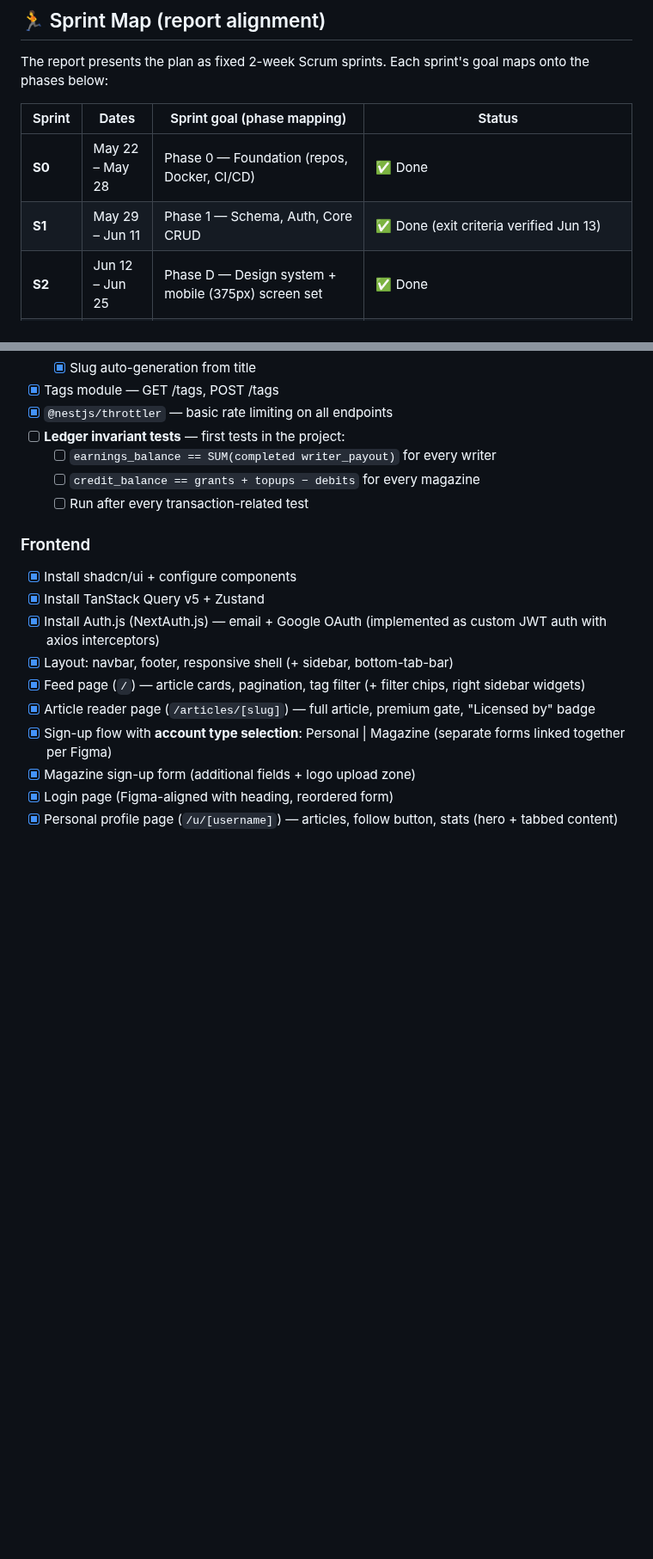
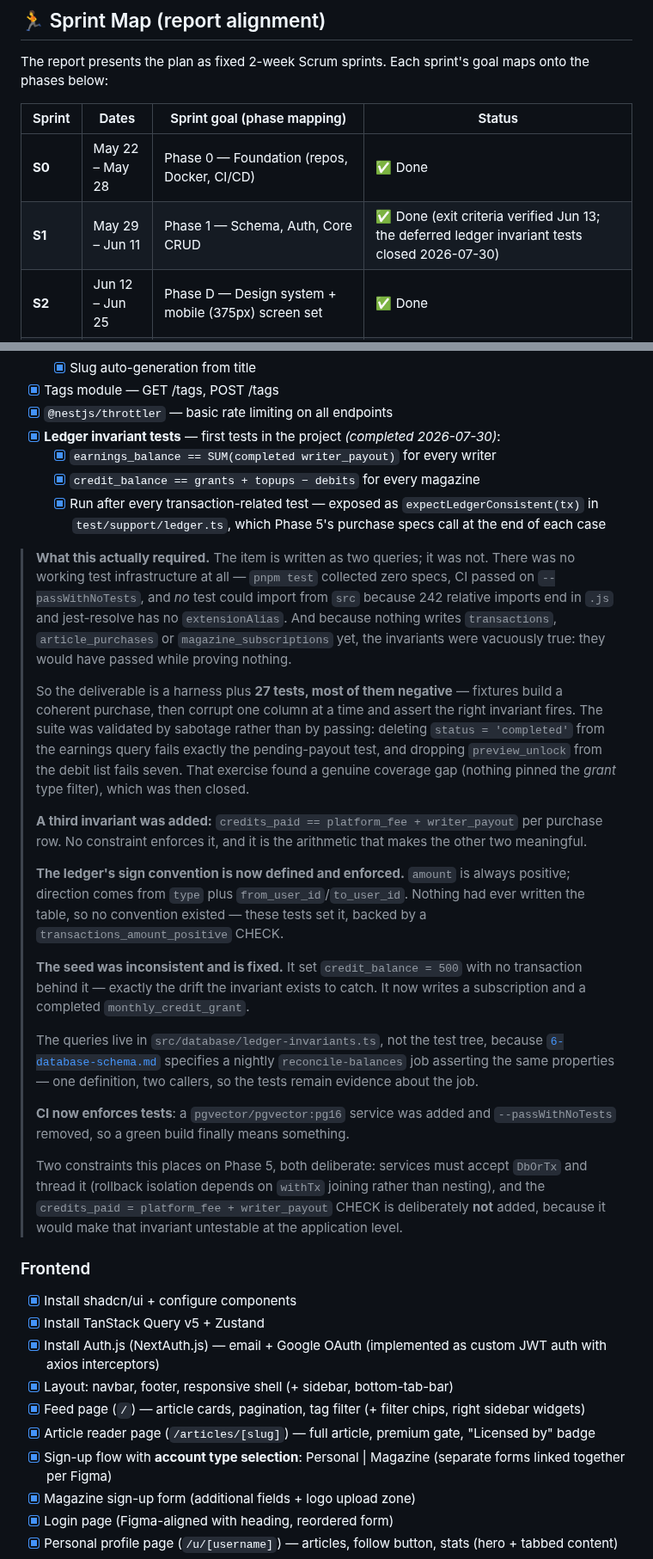
Before and after one commit to inkwell-dev/spec.inkwell.ai, a Markdown page: 0-phase-plan.md, 2 parts joined by grey strips. Shown at 86% size. GitHub-like rendering; blank space fills up the shorter version.

Commit message:
docs: close Phase 1 — the ledger invariant tests are done
Phase 1 now has zero unchecked items.

Records what the item actually required, because "two queries" understates it
by a wide margin: there was no working test infrastructure (zero specs
collected, CI green on --passWithNoTests, and no test able to import from src
at all), and nothing writes the ledger yet, so the invariants were vacuously
true and would have passed while proving nothing.

The delivered suite is 27 tests, most of them negative, validated by sabotage
rather than by passing — and that exercise found a real coverage gap, which was
closed. Also notes the three things this settled that the plan never specified:
the ledger's sign convention (positive amounts, now CHECK-enforced), a third
invariant on the purchase split, and the fact that the seed itself violated the
credit invariant and has been fixed.

Flags the two constraints this places on Phase 5: services must thread DbOrTx,
and the purchase-split CHECK is deliberately omitted so the invariant stays
testable.

Co-Authored-By: Claude Opus 5 <noreply@anthropic.com>

```diff
--- a/0-phase-plan.md
+++ b/0-phase-plan.md
@@ -15,7 +15,7 @@ The report presents the plan as fixed 2-week Scrum sprints. Each sprint's goal m
 | Sprint | Dates | Sprint goal (phase mapping) | Status |
 |--------|-------|-----------------------------|--------|
 | **S0** | May 22 – May 28 | Phase 0 — Foundation (repos, Docker, CI/CD) | ✅ Done |
-| **S1** | May 29 – Jun 11 | Phase 1 — Schema, Auth, Core CRUD | ✅ Done (exit criteria verified Jun 13) |
+| **S1** | May 29 – Jun 11 | Phase 1 — Schema, Auth, Core CRUD | ✅ Done (exit criteria verified Jun 13; the deferred ledger invariant tests closed 2026-07-30) |
 | **S2** | Jun 12 – Jun 25 | Phase D — Design system + mobile (375px) screen set | ✅ Done |
 | **S3** | Jun 26 – Jul 9 | Phase D — Desktop (1440px) screen set + refinement | ✅ Done |
 | **S4** | Jul 10 – Jul 26 | Phase D — Figma audit, design QA, spec alignment + re-baseline | ✅ Done |
@@ -94,10 +94,55 @@ The report presents the plan as fixed 2-week Scrum sprints. Each sprint's goal m
   - [x] Slug auto-generation from title
 - [x] Tags module — GET /tags, POST /tags
 - [x] `@nestjs/throttler` — basic rate limiting on all endpoints
-- [ ] **Ledger invariant tests** — first tests in the project:
-  - [ ] `earnings_balance == SUM(completed writer_payout)` for every writer
-  - [ ] `credit_balance == grants + topups − debits` for every magazine
-  - [ ] Run after every transaction-related test
+- [x] **Ledger invariant tests** — first tests in the project *(completed 2026-07-30)*:
+  - [x] `earnings_balance == SUM(completed writer_payout)` for every writer
+  - [x] `credit_balance == grants + topups − debits` for every magazine
+  - [x] Run after every transaction-related test — exposed as
+    `expectLedgerConsistent(tx)` in `test/support/ledger.ts`, which Phase 5's
+    purchase specs call at the end of each case
+
+> **What this actually required.** The item is written as two queries; it was
+> not. There was no working test infrastructure at all — `pnpm test` collected
+> zero specs, CI passed on `--passWithNoTests`, and *no* test could import from
+> `src` because 242 relative imports end in `.js` and jest-resolve has no
+> `extensionAlias`. And because nothing writes `transactions`,
+> `article_purchases` or `magazine_subscriptions` yet, the invariants were
+> vacuously true: they would have passed while proving nothing.
+>
+> So the deliverable is a harness plus **27 tests, most of them negative** —
+> fixtures build a coherent purchase, then corrupt one column at a time and
+> assert the right invariant fires. The suite was validated by sabotage rather
+> than by passing: deleting `status = 'completed'` from the earnings query fails
+> exactly the pending-payout test, and dropping `preview_unlock` from the debit
+> list fails seven. That exercise found a genuine coverage gap (nothing pinned
+> the *grant* type filter), which was then closed.
+>
+> **A third invariant was added:** `credits_paid == platform_fee + writer_payout`
+> per purchase row. No constraint enforces it, and it is the arithmetic that
+> makes the other two meaningful.
+>
+> **The ledger's sign convention is now defined and enforced.** `amount` is
+> always positive; direction comes from `type` plus `from_user_id`/`to_user_id`.
+> Nothing had ever written the table, so no convention existed — these tests set
+> it, backed by a `transactions_amount_positive` CHECK.
+>
+> **The seed was inconsistent and is fixed.** It set `credit_balance = 500` with
+> no transaction behind it — exactly the drift the invariant exists to catch.
+> It now writes a subscription and a completed `monthly_credit_grant`.
+>
+> The queries live in `src/database/ledger-invariants.ts`, not the test tree,
+> because [`6-database-schema.md`](./6-database-schema.md) specifies a nightly
+> `reconcile-balances` job asserting the same properties — one definition, two
+> callers, so the tests remain evidence about the job.
+>
+> **CI now enforces tests**: a `pgvector/pgvector:pg16` service was added and
+> `--passWithNoTests` removed, so a green build finally means something.
+>
+> Two constraints this places on Phase 5, both deliberate: services must accept
+> `DbOrTx` and thread it (rollback isolation depends on `withTx` joining rather
+> than nesting), and the `credits_paid = platform_fee + writer_payout` CHECK is
+> deliberately **not** added, because it would make that invariant untestable at
+> the application level.
 
 ### Frontend
 - [x] Install shadcn/ui + configure components
```
